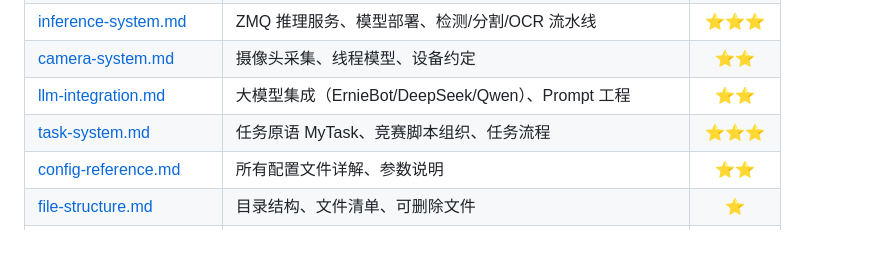
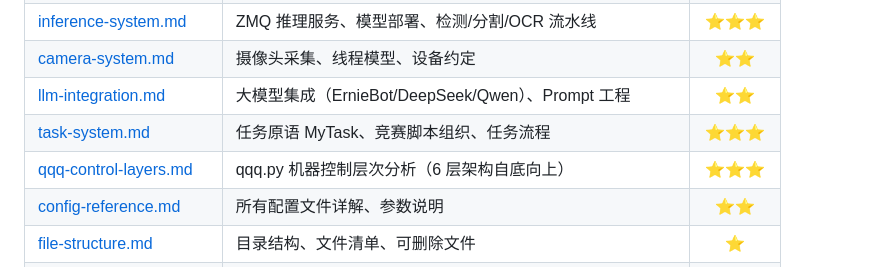
Before and after one commit to Thecnfor/rak-car, a Markdown page: docs/README.md, the part around the change. Drawn GitHub-style; blank space fills up the shorter version.

```diff
--- a/docs/README.md
+++ b/docs/README.md
@@ -14,6 +14,7 @@
 | [camera-system.md](camera-system.md) | 摄像头采集、线程模型、设备约定 | ⭐⭐ |
 | [llm-integration.md](llm-integration.md) | 大模型集成（ErnieBot/DeepSeek/Qwen）、Prompt 工程 | ⭐⭐ |
 | [task-system.md](task-system.md) | 任务原语 MyTask、竞赛脚本组织、任务流程 | ⭐⭐⭐ |
+| [qqq-control-layers.md](qqq-control-layers.md) | qqq.py 机器控制层次分析（6 层架构自底向上） | ⭐⭐⭐ |
 | [config-reference.md](config-reference.md) | 所有配置文件详解、参数说明 | ⭐⭐ |
 | [file-structure.md](file-structure.md) | 目录结构、文件清单、可删除文件 | ⭐ |
 | [known-issues.md](known-issues.md) | 已知 Bug、安全问题、技术债务 | ⭐⭐⭐ |
```
Also changed, not shown: docs/qqq-control-layers.md (added, +442 -0 lines).
